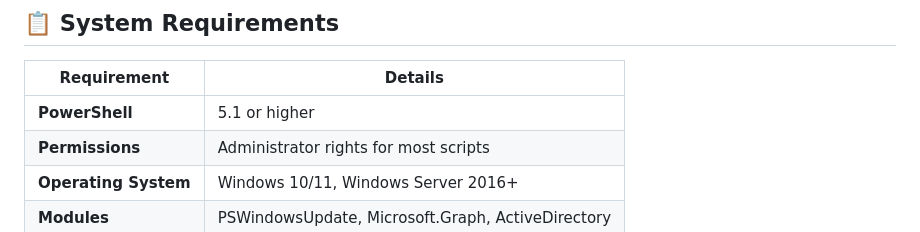
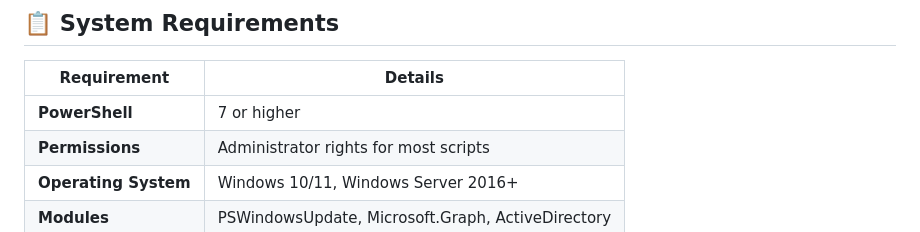
Before and after one commit to roalhelm/CheckMicrosoftEndpoints, a Markdown page: README.md, the part around the change printed below. GitHub-like rendering.

Commit message:
Update system requirements to PowerShell 7 or higher
Updated system requirements to require PowerShell 7 or higher.

```diff
--- a/README.md
+++ b/README.md
@@ -34,7 +34,7 @@ cd PowershellScripts
 
 | Requirement | Details |
 |-------------|---------|
-| **PowerShell** | 5.1 or higher |
+| **PowerShell** | 7 or higher |
 | **Permissions** | Administrator rights for most scripts |
 | **Operating System** | Windows 10/11, Windows Server 2016+ |
 | **Modules** | PSWindowsUpdate, Microsoft.Graph, ActiveDirectory |
```
Also changed, not shown: other parts of README.md (+1 -0 lines).
